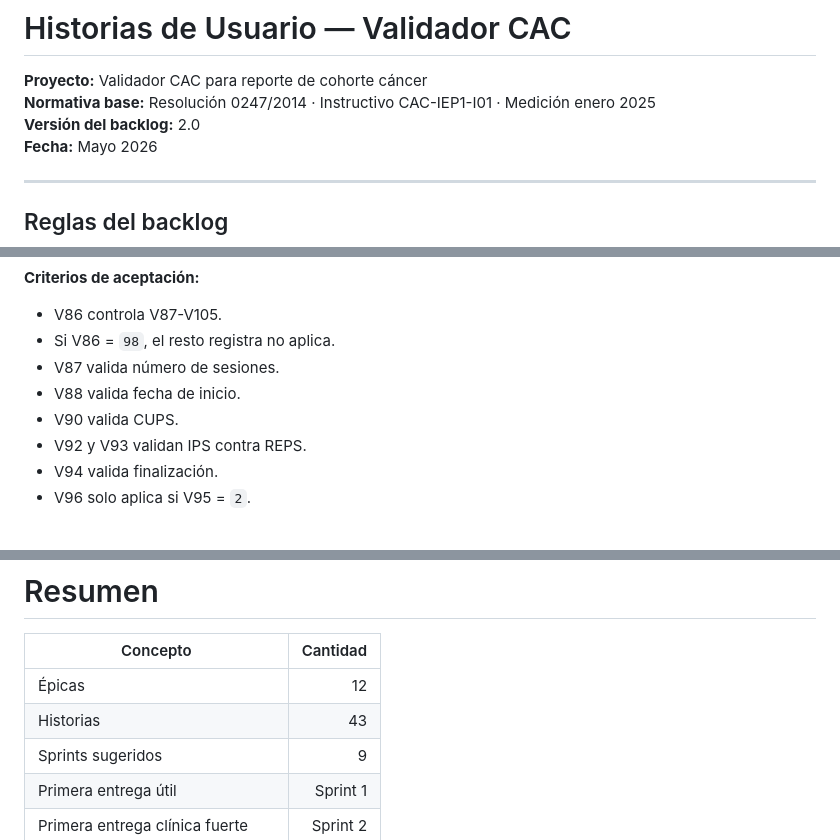
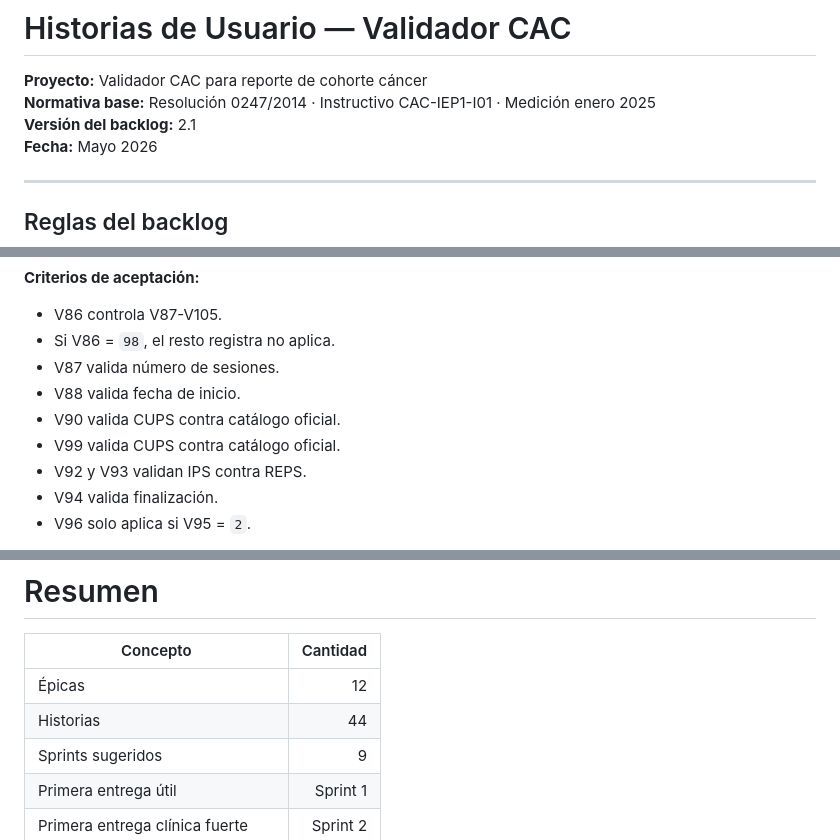
Before and after one commit to ALVARINYUN/CuentaAltoCosto, a Markdown page: USER_STORIES.md, 3 parts joined by grey strips. GitHub-like rendering.

```diff
--- a/USER_STORIES.md
+++ b/USER_STORIES.md
@@ -2,7 +2,7 @@
 
 **Proyecto:** Validador CAC para reporte de cohorte cáncer
 **Normativa base:** Resolución 0247/2014 · Instructivo CAC-IEP1-I01 · Medición enero 2025
-**Versión del backlog:** 2.0
+**Versión del backlog:** 2.1
 **Fecha:** Mayo 2026
 
 ---
@@ -301,7 +302,8 @@
 - Si V86 = `98`, el resto registra no aplica.
 - V87 valida número de sesiones.
 - V88 valida fecha de inicio.
-- V90 valida CUPS.
+- V90 valida CUPS contra catálogo oficial.
+- V99 valida CUPS contra catálogo oficial.
 - V92 y V93 validan IPS contra REPS.
 - V94 valida finalización.
 - V96 solo aplica si V95 = `2`.
@@ -942,7 +966,7 @@
 | Concepto | Cantidad |
 |---|---:|
 | Épicas | 12 |
-| Historias | 43 |
+| Historias | 44 |
 | Sprints sugeridos | 9 |
 | Primera entrega útil | Sprint 1 |
 | Primera entrega clínica fuerte | Sprint 2 |
```
Also changed, not shown: other parts of USER_STORIES.md (+26 -3 lines), ARCHITECTURE.md (+4 -1 lines).
